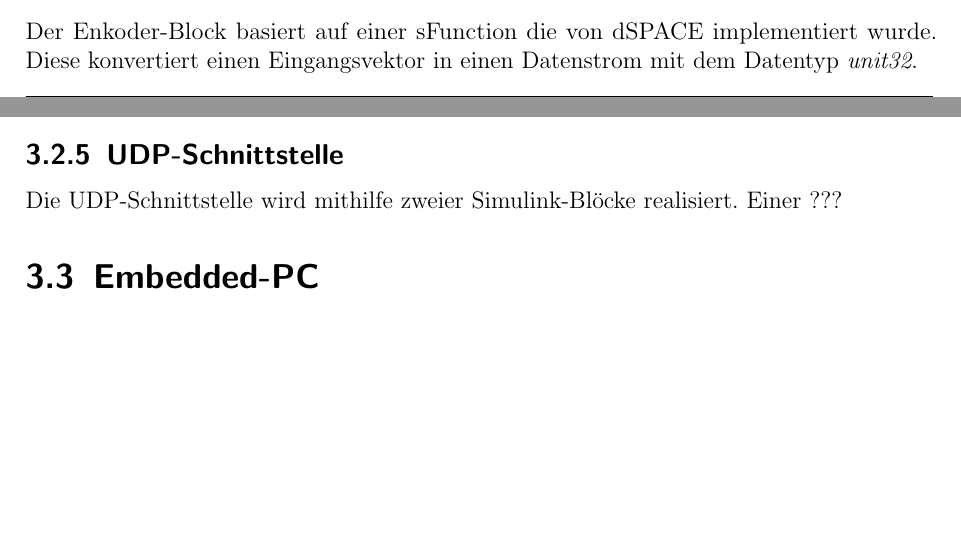
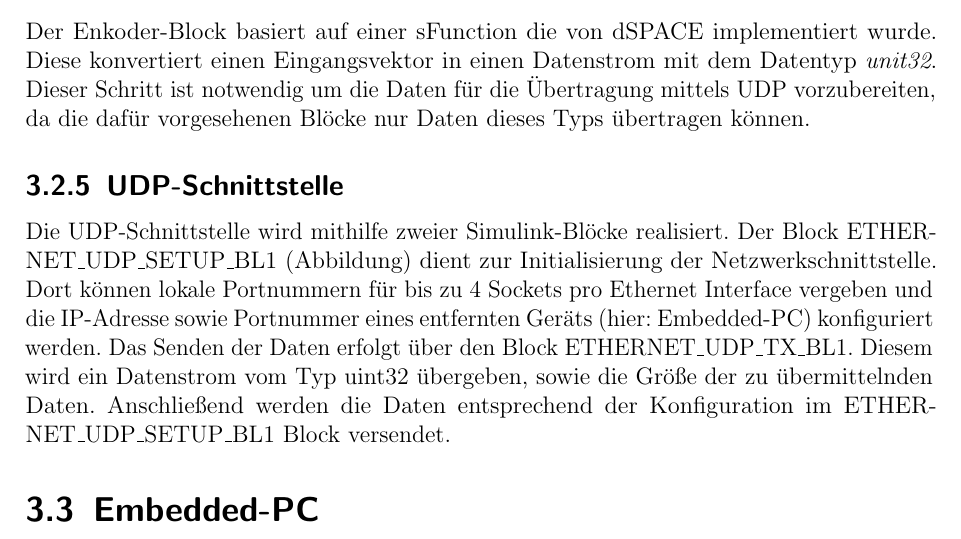
Before and after one commit to fooWander/tui_swp_formula, a LaTeX document (doku/entwurf/Entwurfsdokument_template.tex): two parts of pages 13 and 14 of 24 before the commit and part of page 14 of 24 after it, the two joined at a grey line, cut so that both start at the same text, the shorter picture padded with empty space. Compiled offline with pdfLaTeX; an older LaTeX class or package is replaced by its successor.

Commit message:
Task #177113: done.

```diff
--- a/doku/entwurf/Entwurfsdokument_template.tex
+++ b/doku/entwurf/Entwurfsdokument_template.tex
@@ -468,10 +470,10 @@ Nachdem die Daten anhand der obigen Schritte aufbereitet wurden, werden dieser e
 \subsection{Enkoder-Block}
 
-Der Enkoder-Block basiert auf einer sFunction die von dSPACE implementiert wurde. Diese konvertiert einen Eingangsvektor in einen Datenstrom mit dem Datentyp \textit{unit32}.
+Der Enkoder-Block basiert auf einer sFunction die von dSPACE implementiert wurde. Diese konvertiert einen Eingangsvektor in einen Datenstrom mit dem Datentyp \textit{unit32}. Dieser Schritt ist notwendig um die Daten für die Übertragung mittels UDP vorzubereiten, da die dafür vorgesehenen Blöcke nur Daten dieses Typs übertragen können.
 
 \subsection{UDP-Schnittstelle}
 
-Die UDP-Schnittstelle wird mithilfe zweier Simulink-Blöcke realisiert. Einer ???
+Die UDP-Schnittstelle wird mithilfe zweier Simulink-Blöcke realisiert. Der Block ETHERNET\_UDP\_SETUP\_BL1 (\*Abbildung\*) dient zur Initialisierung der Netzwerkschnittstelle. Dort können lokale Portnummern für bis zu 4 Sockets pro Ethernet Interface vergeben und die IP-Adresse sowie Portnummer eines entfernten Geräts (hier: Embedded-PC) konfiguriert werden. Das Senden der Daten erfolgt über den Block ETHERNET\_UDP\_TX\_BL1. Diesem wird ein Datenstrom vom Typ uint32 übergeben, sowie die Größe der zu übermittelnden Daten. Anschließend werden die Daten entsprechend der Konfiguration im ETHERNET\_UDP\_SETUP\_BL1 Block versendet.
 
 \begin{figure}[h]
   \centering
```
Also changed, not shown: doku/entwurf/Entwurfsdokument_template.pdf, doku/entwurf/Entwurfsdokument_template.tex (2 more changed lines).
